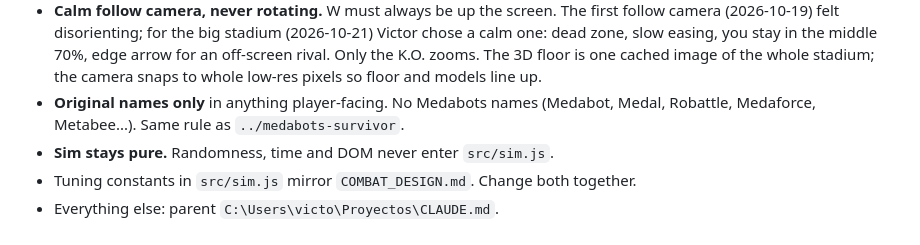
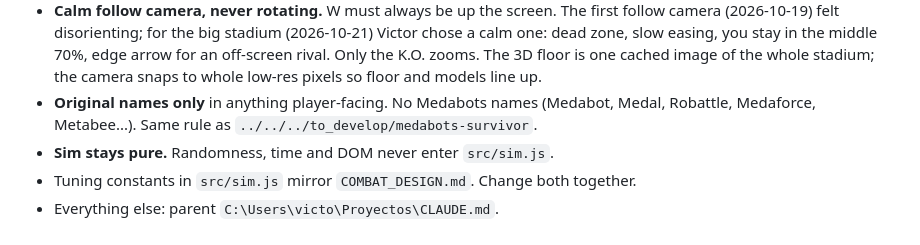
Before and after one commit to Vegm92/mech-duel, a Markdown page: CLAUDE.md, the part around the change. Drawn GitHub-style.

Commit message:
docs: point to medabots-survivor from the studio's games folder
Co-Authored-By: Claude Opus 5.5 <noreply@anthropic.com>

```diff
--- a/CLAUDE.md
+++ b/CLAUDE.md
@@ -184,7 +184,7 @@ node --test                  # sim tests
   zooms. The 3D floor is one cached image of the whole stadium; the camera snaps to whole low-res
   pixels so floor and models line up.
 - **Original names only** in anything player-facing. No Medabots names (Medabot, Medal, Robattle,
-  Medaforce, Metabee...). Same rule as `../medabots-survivor`.
+  Medaforce, Metabee...). Same rule as `../../../to_develop/medabots-survivor`.
 - **Sim stays pure.** Randomness, time and DOM never enter `src/sim.js`.
 - Tuning constants in `src/sim.js` mirror `COMBAT_DESIGN.md`. Change both together.
 - Everything else: parent `C:\Users\victo\Proyectos\CLAUDE.md`.
```
